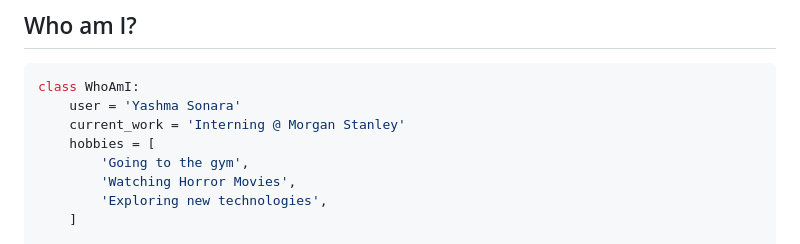
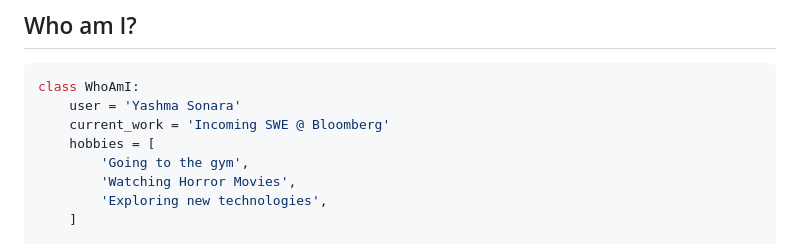
Before and after one commit to yashma-sonara/yashma-sonara, a Markdown page: README.md, the part around the change. Rendered like a GitHub page.

````diff
--- a/README.md
+++ b/README.md
@@ -71,7 +71,7 @@
 ```python
 class WhoAmI:
     user = 'Yashma Sonara'
-    current_work = 'Interning @ Morgan Stanley'
+    current_work = 'Incoming SWE @ Bloomberg'
     hobbies = [
         'Going to the gym',
         'Watching Horror Movies',
````
